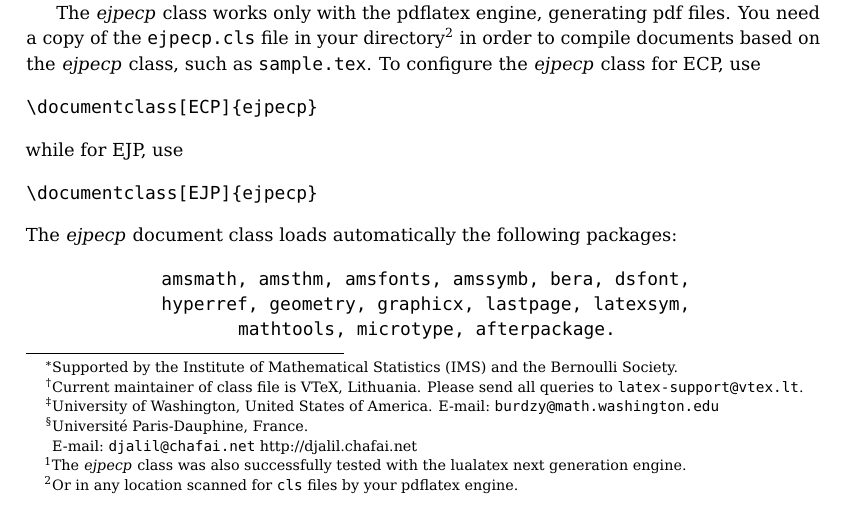
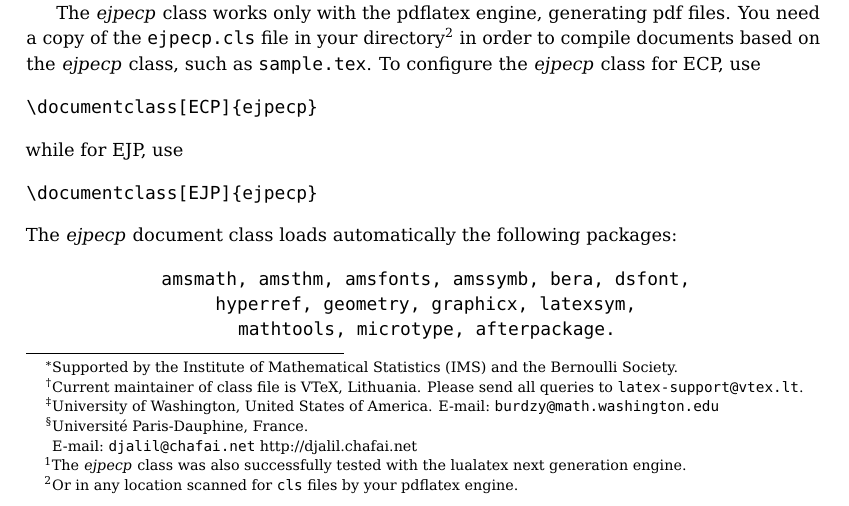
Before and after one commit to vtex-soft/texsupport.ims-ejpecp, a LaTeX document (sample.tex): part of page 1 of 5, cut so that both start at the same text. Compiled offline with pdfLaTeX.

Commit message:
v1.11.1: removed dependancy on lastpage package

```diff
--- a/sample.tex
+++ b/sample.tex
@@ -199,7 +199,7 @@ The \emph{ejpecp} document class loads automatically the following packages:
 \begin{center}
   \ttfamily
   amsmath, amsthm, amsfonts, amssymb, bera, dsfont, \\
-  hyperref, geometry, graphicx, lastpage, latexsym, \\
+  hyperref, geometry, graphicx, latexsym, \\
   mathtools, microtype, afterpackage.
 \end{center}
 It is thus not necessary to add \verb+\usepackage+ load commands for
```
Also changed, not shown: README.md, ejpecp.pdf, sample.pdf, 2 other files.
